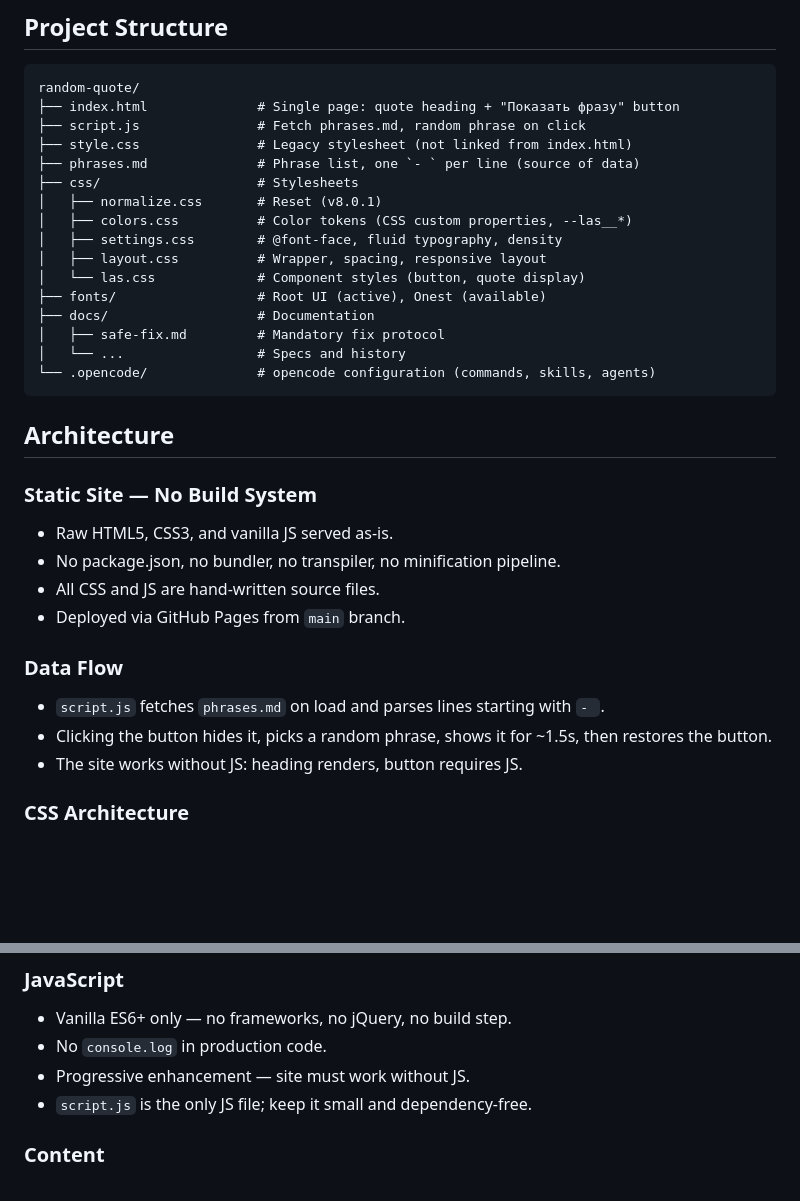
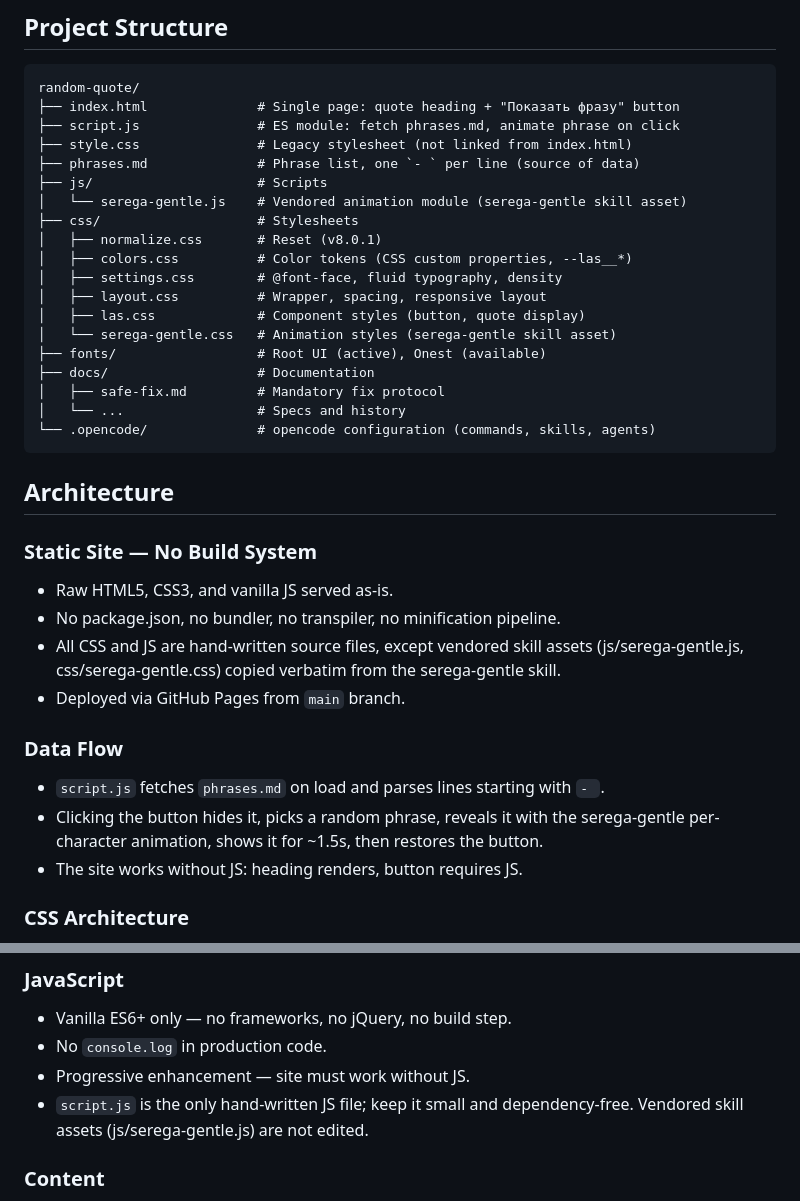
Before and after one commit to hirundos-dev/random-quote, a Markdown page: AGENTS.md, 2 parts joined by grey strips. Rendered like a GitHub page; blank space fills up the shorter version.

Commit message:
docs: update AGENTS.md for serega-gentle integration

````diff
--- a/AGENTS.md
+++ b/AGENTS.md
@@ -37,15 +37,18 @@ Every code change must follow `docs/safe-fix.md` — root cause analysis, minima
 ```
 random-quote/
 ├── index.html              # Single page: quote heading + "Показать фразу" button
-├── script.js               # Fetch phrases.md, random phrase on click
+├── script.js               # ES module: fetch phrases.md, animate phrase on click
 ├── style.css               # Legacy stylesheet (not linked from index.html)
 ├── phrases.md              # Phrase list, one `- ` per line (source of data)
+├── js/                     # Scripts
+│   └── serega-gentle.js    # Vendored animation module (serega-gentle skill asset)
 ├── css/                    # Stylesheets
 │   ├── normalize.css       # Reset (v8.0.1)
 │   ├── colors.css          # Color tokens (CSS custom properties, --las__*)
 │   ├── settings.css        # @font-face, fluid typography, density
 │   ├── layout.css          # Wrapper, spacing, responsive layout
-│   └── las.css             # Component styles (button, quote display)
+│   ├── las.css             # Component styles (button, quote display)
+│   └── serega-gentle.css   # Animation styles (serega-gentle skill asset)
 ├── fonts/                  # Root UI (active), Onest (available)
 ├── docs/                   # Documentation
 │   ├── safe-fix.md         # Mandatory fix protocol
@@ -58,12 +61,12 @@ random-quote/
 ### Static Site — No Build System
 - Raw HTML5, CSS3, and vanilla JS served as-is.
 - No package.json, no bundler, no transpiler, no minification pipeline.
-- All CSS and JS are hand-written source files.
+- All CSS and JS are hand-written source files, except vendored skill assets (js/serega-gentle.js, css/serega-gentle.css) copied verbatim from the serega-gentle skill.
 - Deployed via GitHub Pages from `main` branch.
 
 ### Data Flow
 - `script.js` fetches `phrases.md` on load and parses lines starting with `- `.
-- Clicking the button hides it, picks a random phrase, shows it for ~1.5s, then restores the button.
+- Clicking the button hides it, picks a random phrase, reveals it with the serega-gentle per-character animation, shows it for ~1.5s, then restores the button.
 - The site works without JS: heading renders, button requires JS.
 
 ### CSS Architecture
@@ -98,7 +101,7 @@ random-quote/
 - Vanilla ES6+ only — no frameworks, no jQuery, no build step.
 - No `console.log` in production code.
 - Progressive enhancement — site must work without JS.
-- `script.js` is the only JS file; keep it small and dependency-free.
+- `script.js` is the only hand-written JS file; keep it small and dependency-free. Vendored skill assets (js/serega-gentle.js) are not edited.
 
 ### Content
 - Phrases live in `phrases.md`, one per line starting with `- `.
````
